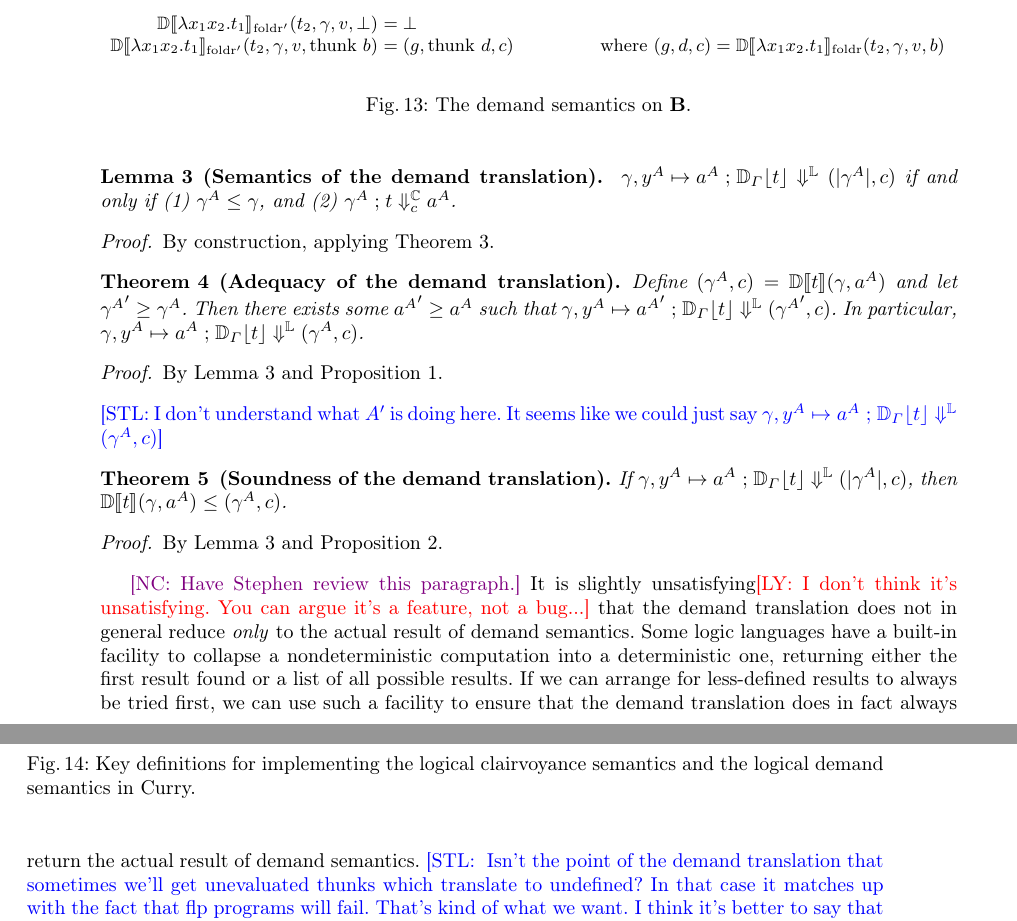
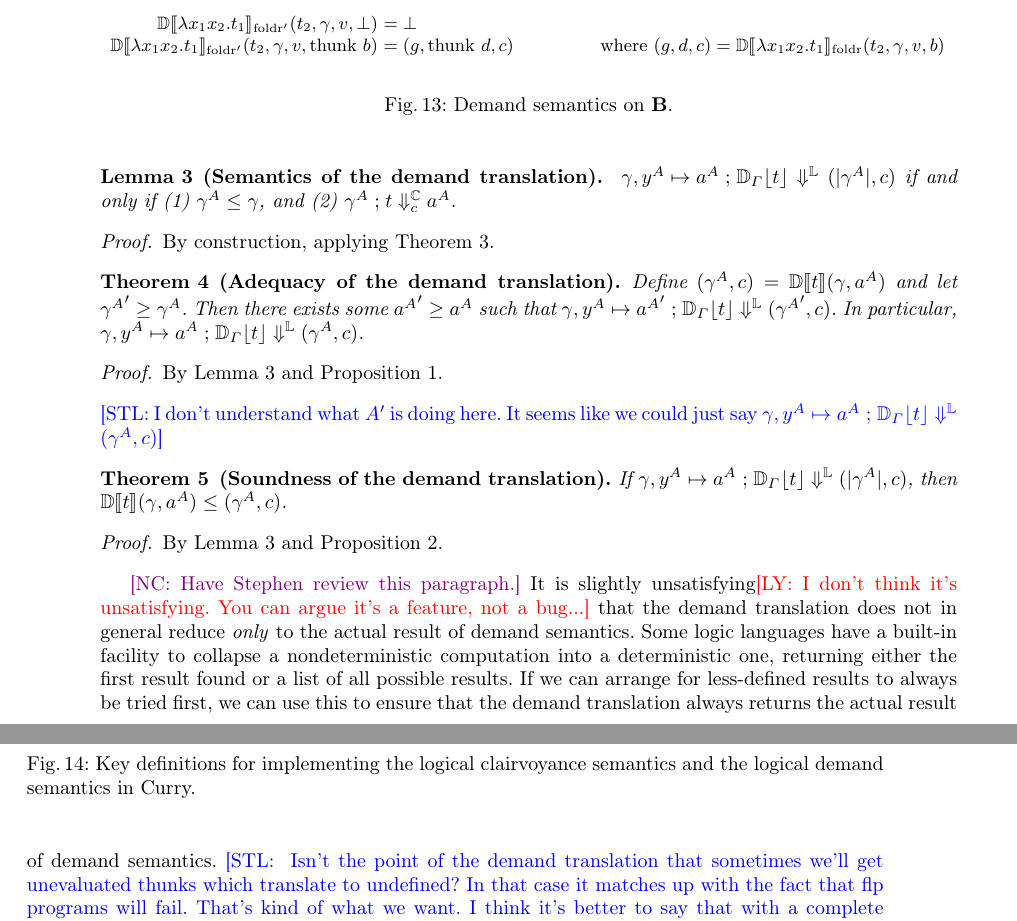
Before and after one commit to heraplem/logical-laziness-agda, a LaTeX paper (paper/paper.tex, which reads paper/equiv.tex): two parts of pages 14 and 15 of 24, joined at a grey line, cut so that both start at the same text. Compiled offline with pdfLaTeX.

Commit message:
3.4 small touchup

```diff
--- a/paper/equiv.tex
+++ b/paper/equiv.tex
@@ -237,6 +237,6 @@ also computes how much it costs to perform the computation.
       \EDFF{x_1}{x_2}{t_1}{t_2}{\gamma}{v}{\sthunk{b}} &= (g, \sthunk{d}, c) &\text{where } (g, d, c) = \EDF{x_1}{x_2}{t_1}{t_2}{\gamma}{v}{b}
     \end{array}
   \]
-  \caption{The demand semantics on \(\LB\).}\label{fig:demand-semantics}
+  \caption{Demand semantics on \(\LB\).}\label{fig:demand-semantics}
 \end{figure}
 
@@ -308,8 +308,8 @@ demand translation does not in general reduce \emph{only} to the actual result
 of demand semantics. Some logic languages have a built-in facility to collapse a
 nondeterministic computation into a deterministic one, returning either the
 first result found or a list of all possible results. If we can arrange for
-less-defined results to always be tried first, we can use such a facility to
-ensure that the demand translation does in fact always return the actual result
+less-defined results to always be tried first, we can use this to
+ensure that the demand translation always returns the actual result
 of demand semantics.
 \stl{
 Isn't the point of the demand translation that sometimes we'll get unevaluated thunks
```
Also changed, not shown: paper/equiv.tex (2 more changed lines).
